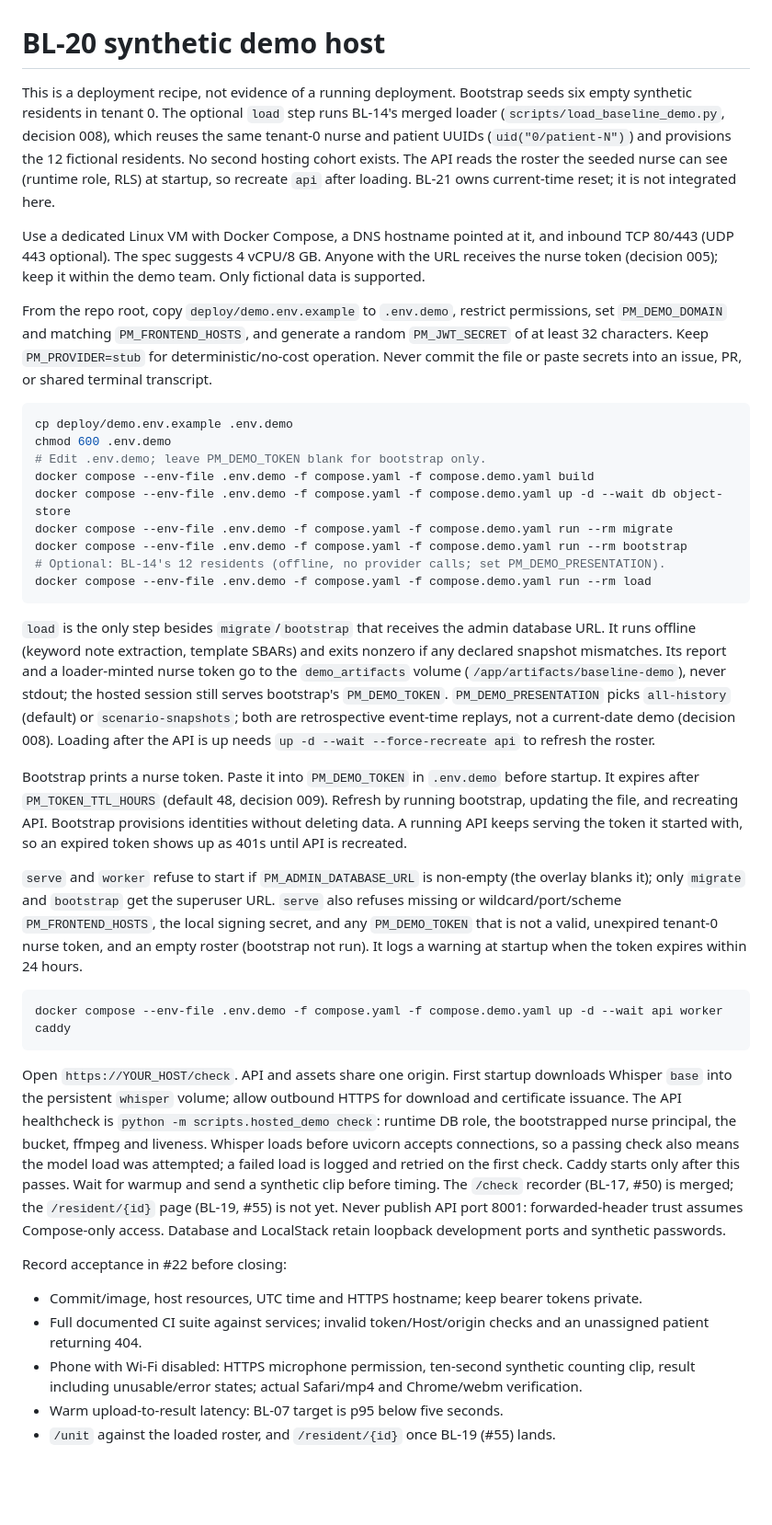
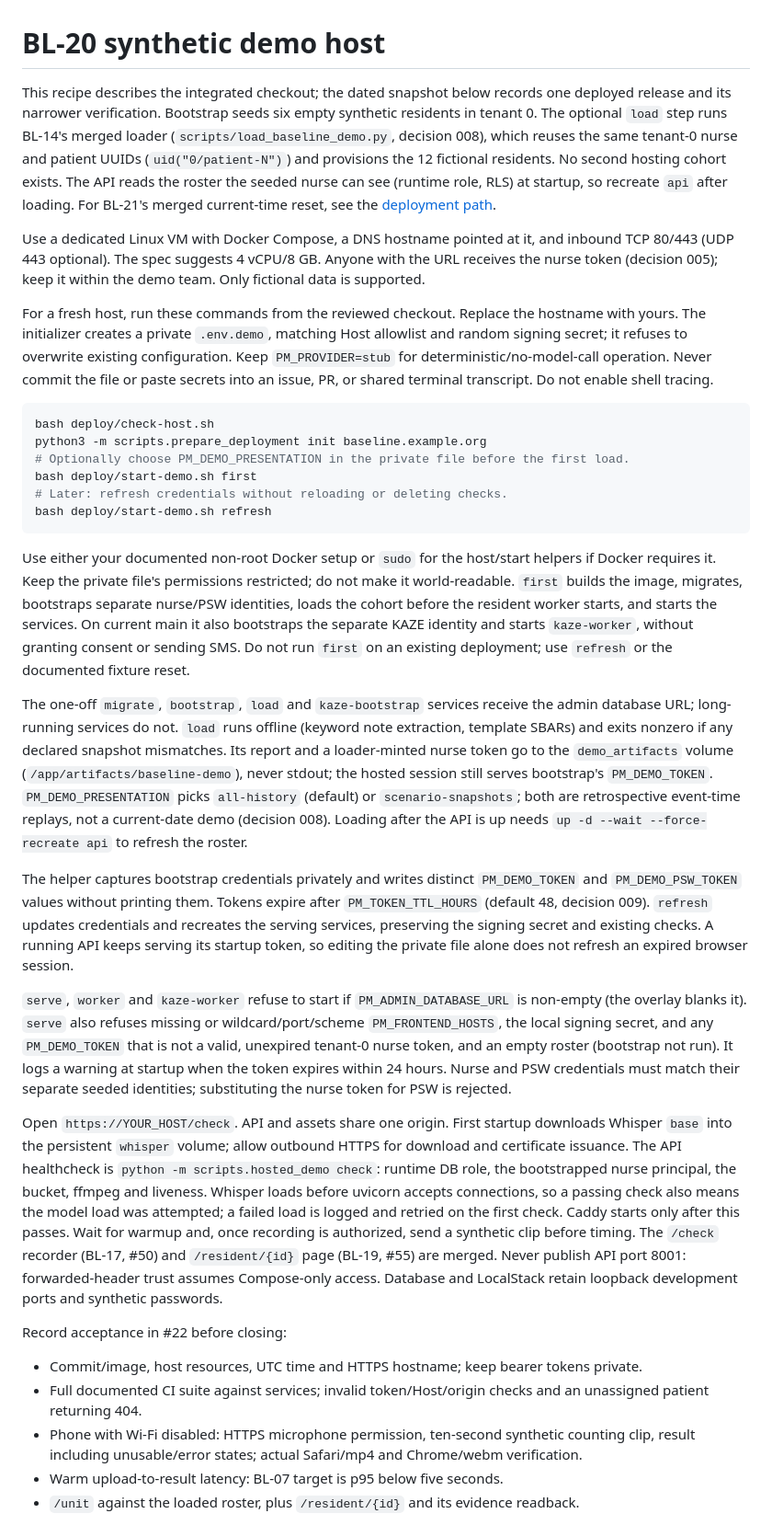
Before and after one commit to ruandee/baseline, a Markdown page: docs/demo-hosting.md, the part around one of its changes. Shown at 92% size. Drawn GitHub-style; blank space fills up the shorter version.

Commit message:
BL-20: refresh hosting runbook and record deployed acceptance snapshot

````diff
--- a/docs/demo-hosting.md
+++ b/docs/demo-hosting.md
@@ -1,56 +1,61 @@
 # BL-20 synthetic demo host
 
-This is a deployment recipe, not evidence of a running deployment. Bootstrap seeds six empty
+This recipe describes the integrated checkout; the dated snapshot below records one deployed
+release and its narrower verification. Bootstrap seeds six empty
 synthetic residents in tenant 0. The optional `load` step runs BL-14's merged loader
 (`scripts/load_baseline_demo.py`, decision 008), which reuses the same tenant-0 nurse and patient
 UUIDs (`uid("0/patient-N")`) and provisions the 12 fictional residents. No second hosting cohort
 exists. The API reads the roster the seeded nurse can see (runtime role, RLS) at startup, so
-recreate `api` after loading. BL-21 owns current-time reset; it is not integrated here.
+recreate `api` after loading. For BL-21's merged current-time reset, see the
+[deployment path](deployment-path.md#one-command-current-day-core-demo-reset-bl-21).
 
 Use a dedicated Linux VM with Docker Compose, a DNS hostname pointed at it, and inbound TCP
 80/443 (UDP 443 optional). The spec suggests 4 vCPU/8 GB. Anyone with the URL receives the nurse
 token (decision 005); keep it within the demo team. Only fictional data is supported.
 
-From the repo root, copy `deploy/demo.env.example` to `.env.demo`, restrict permissions, set
-`PM_DEMO_DOMAIN` and matching `PM_FRONTEND_HOSTS`, and generate a random `PM_JWT_SECRET` of at
-least 32 characters. Keep `PM_PROVIDER=stub` for deterministic/no-cost operation. Never commit
-the file or paste secrets into an issue, PR, or shared terminal transcript.
+For a fresh host, run these commands from the reviewed checkout. Replace the hostname with
+yours. The initializer creates a private `.env.demo`, matching Host allowlist and random signing
+secret; it refuses to overwrite existing configuration. Keep `PM_PROVIDER=stub` for
+deterministic/no-model-call operation. Never commit the file or paste secrets into an issue,
+PR, or shared terminal transcript. Do not enable shell tracing.
 
 ```sh
-cp deploy/demo.env.example .env.demo
-chmod 600 .env.demo
-# Edit .env.demo; leave PM_DEMO_TOKEN blank for bootstrap only.
-docker compose --env-file .env.demo -f compose.yaml -f compose.demo.yaml build
-docker compose --env-file .env.demo -f compose.yaml -f compose.demo.yaml up -d --wait db object-store
-docker compose --env-file .env.demo -f compose.yaml -f compose.demo.yaml run --rm migrate
-docker compose --env-file .env.demo -f compose.yaml -f compose.demo.yaml run --rm bootstrap
-# Optional: BL-14's 12 residents (offline, no provider calls; set PM_DEMO_PRESENTATION).
-docker compose --env-file .env.demo -f compose.yaml -f compose.demo.yaml run --rm load
+bash deploy/check-host.sh
+python3 -m scripts.prepare_deployment init baseline.example.org
+# Optionally choose PM_DEMO_PRESENTATION in the private file before the first load.
+bash deploy/start-demo.sh first
+# Later: refresh credentials without reloading or deleting checks.
+bash deploy/start-demo.sh refresh
 ```
 
-`load` is the only step besides `migrate`/`bootstrap` that receives the admin database URL. It
-runs offline (keyword note extraction, template SBARs) and exits nonzero if any declared snapshot
+Use either your documented non-root Docker setup or `sudo` for the host/start helpers if Docker
+requires it. Keep the private file's permissions restricted; do not make it world-readable.
+`first` builds the image, migrates, bootstraps separate nurse/PSW identities, loads the cohort
+before the resident worker starts, and starts the services. On current main it also bootstraps
+the separate KAZE identity and starts `kaze-worker`, without granting consent or sending SMS.
+Do not run `first` on an existing deployment; use `refresh` or the documented fixture reset.
+
+The one-off `migrate`, `bootstrap`, `load` and `kaze-bootstrap` services receive the admin
+database URL; long-running services do not. `load` runs offline (keyword note extraction,
+template SBARs) and exits nonzero if any declared snapshot
 mismatches. Its report and a loader-minted nurse token go to the `demo_artifacts` volume
 (`/app/artifacts/baseline-demo`), never stdout; the hosted session still serves bootstrap's
 `PM_DEMO_TOKEN`. `PM_DEMO_PRESENTATION` picks `all-history` (default) or `scenario-snapshots`;
 both are retrospective event-time replays, not a current-date demo (decision 008). Loading after
 the API is up needs `up -d --wait --force-recreate api` to refresh the roster.
 
-Bootstrap prints a nurse token. Paste it into `PM_DEMO_TOKEN` in `.env.demo` before startup.
-It expires after `PM_TOKEN_TTL_HOURS` (default 48, decision 009). Refresh by running bootstrap,
-updating the file, and recreating API. Bootstrap provisions identities without deleting data.
-A running API keeps serving the token it started with, so an expired token shows up as 401s
-until API is recreated.
+The helper captures bootstrap credentials privately and writes distinct `PM_DEMO_TOKEN` and
+`PM_DEMO_PSW_TOKEN` values without printing them. Tokens expire after `PM_TOKEN_TTL_HOURS`
+(default 48, decision 009). `refresh` updates credentials and recreates the serving services,
+preserving the signing secret and existing checks. A running API keeps serving its startup
+token, so editing the private file alone does not refresh an expired browser session.
 
-`serve` and `worker` refuse to start if `PM_ADMIN_DATABASE_URL` is non-empty (the overlay blanks
-it); only `migrate` and `bootstrap` get the superuser URL. `serve` also refuses missing or
+`serve`, `worker` and `kaze-worker` refuse to start if `PM_ADMIN_DATABASE_URL` is non-empty
+(the overlay blanks it). `serve` also refuses missing or
 wildcard/port/scheme `PM_FRONTEND_HOSTS`, the local signing secret, and any `PM_DEMO_TOKEN` that
 is not a valid, unexpired tenant-0 nurse token, and an empty roster (bootstrap not run). It
-logs a warning at startup when the token expires within 24 hours.
-
-```sh
-docker compose --env-file .env.demo -f compose.yaml -f compose.demo.yaml up -d --wait api worker caddy
-```
+logs a warning at startup when the token expires within 24 hours. Nurse and PSW credentials
+must match their separate seeded identities; substituting the nurse token for PSW is rejected.
 
 Open `https://YOUR_HOST/check`. API and assets share one origin. First startup downloads Whisper
 `base` into the persistent `whisper` volume; allow outbound HTTPS for download and certificate
@@ -58,8 +63,9 @@ issuance. The API healthcheck is `python -m scripts.hosted_demo check`: runtime
 bootstrapped nurse principal, the bucket, ffmpeg and liveness. Whisper loads before uvicorn
 accepts connections, so a passing check also means the model load was attempted; a failed load
 is logged and retried on the first check. Caddy starts only after this passes. Wait for warmup
-and send a synthetic clip before timing. The `/check` recorder (BL-17, #50) is merged; the
-`/resident/{id}` page (BL-19, #55) is not yet. Never publish API port 8001: forwarded-header trust assumes Compose-only
+and, once recording is authorized, send a synthetic clip before timing. The `/check` recorder
+(BL-17, #50) and `/resident/{id}` page (BL-19, #55) are merged. Never publish API port 8001:
+forwarded-header trust assumes Compose-only
 access. Database and LocalStack retain loopback development ports and synthetic passwords.
 
 Record acceptance in #22 before closing:
@@ -70,5 +76,5 @@ Record acceptance in #22 before closing:
 - Phone with Wi-Fi disabled: HTTPS microphone permission, ten-second synthetic counting clip,
   result including unusable/error states; actual Safari/mp4 and Chrome/webm verification.
 - Warm upload-to-result latency: BL-07 target is p95 below five seconds.
-- `/unit` against the loaded roster, and `/resident/{id}` once BL-19 (#55) lands.
+- `/unit` against the loaded roster, plus `/resident/{id}` and its evidence readback.
 
````
Also changed, not shown: other parts of docs/demo-hosting.md (+37 -1 lines).
